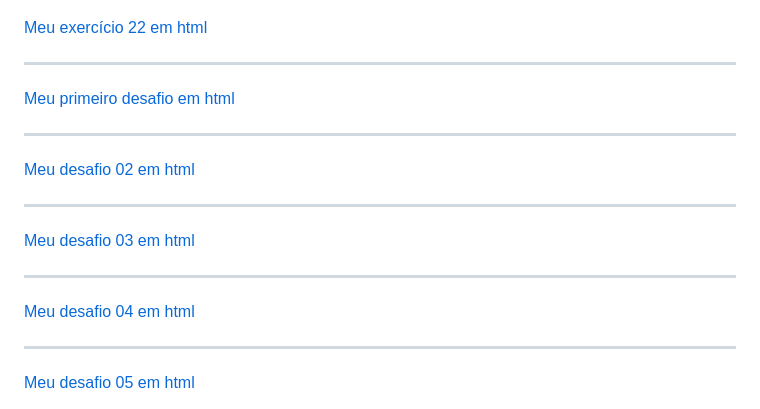
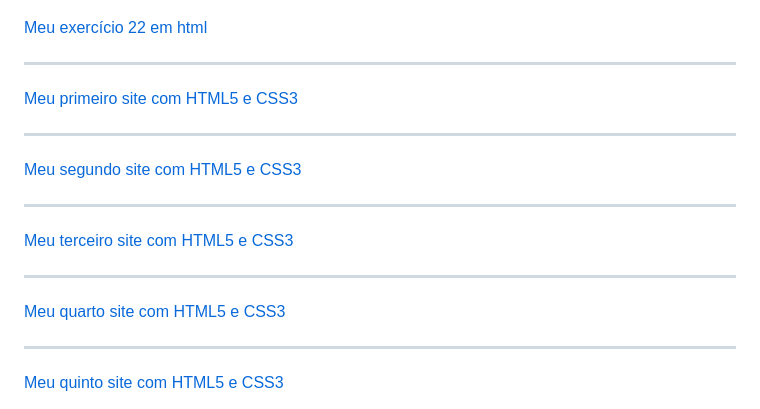
Before and after one commit to AugustoMedeiros13/html-css, a Markdown page: README.md, the part around the change. Rendered like a GitHub page.

Commit message:
Atualizando o repositório

```diff
--- a/README.md
+++ b/README.md
@@ -49,12 +49,12 @@ Estou aprendendo a criar sites, e agora vou gerenciar meus repositórios.
 <hr>
 <a href="https://augustomedeiros13.github.io/html-css/exerc%C3%ADcios/ex022/fundo001.html" target="_blank" rel="external">Meu exercício 22 em html</a>
 <hr>
-<a href="https://augustomedeiros13.github.io/html-css/desafios/desafio01/desafio01.html" target="_blank" rel="external">Meu primeiro desafio em html</a>
+<a href="https://augustomedeiros13.github.io/html-css/desafios/desafio01/desafio01.html" target="_blank" rel="external">Meu primeiro site com HTML5 e CSS3</a>
 <hr>
-<a href="https://augustomedeiros13.github.io/html-css/desafios/desafio02/desafio02.html" target="_blank" rel="external">Meu desafio 02 em html</a>
+<a href="https://augustomedeiros13.github.io/html-css/desafios/desafio02/desafio02.html" target="_blank" rel="external">Meu segundo site com HTML5 e CSS3</a>
 <hr>
-<a href="https://augustomedeiros13.github.io/html-css/desafios/desafio03/desafio03.html" target="_blank" rel="external">Meu desafio 03 em html</a>
+<a href="https://augustomedeiros13.github.io/html-css/desafios/desafio03/desafio03.html" target="_blank" rel="external">Meu terceiro site com HTML5 e CSS3</a>
 <hr>
-<a href="https://augustomedeiros13.github.io/html-css/desafios/desafio04/android.html" target="_blank" rel="external">Meu desafio 04 em html</a>
+<a href="https://augustomedeiros13.github.io/html-css/desafios/desafio04/android.html" target="_blank" rel="external">Meu quarto site com HTML5 e CSS3</a>
 <hr>
-<a href="https://augustomedeiros13.github.io/html-css/desafios/desafio05/cordel-moderno.html" target="_blank" rel="external">Meu desafio 05 em html</a>
+<a href="https://augustomedeiros13.github.io/html-css/desafios/desafio05/cordel-moderno.html" target="_blank" rel="external">Meu quinto site com HTML5 e CSS3</a>
```
